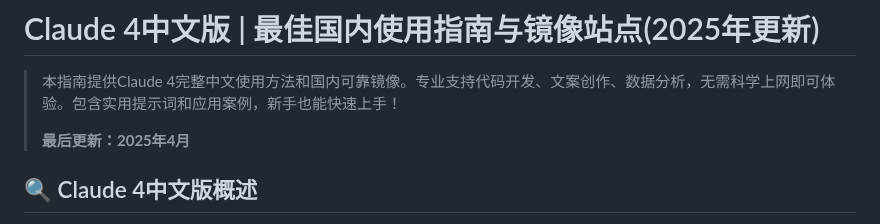
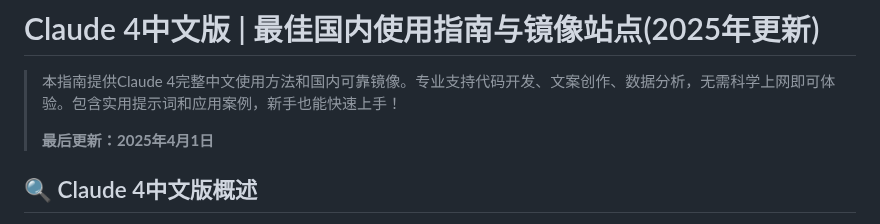
Before and after one commit to claude-chinese/claude3.7, a Markdown page: README.md, the part around the change. GitHub-like rendering.

```diff
--- a/README.md
+++ b/README.md
@@ -3,7 +3,7 @@
 
 > 本指南提供Claude 4完整中文使用方法和国内可靠镜像。专业支持代码开发、文案创作、数据分析，无需科学上网即可体验。包含实用提示词和应用案例，新手也能快速上手！
 >
-> **最后更新：2025年4月**
+> **最后更新：2025年4月1日**
 
 
 ## 🔍 Claude 4中文版概述
```
